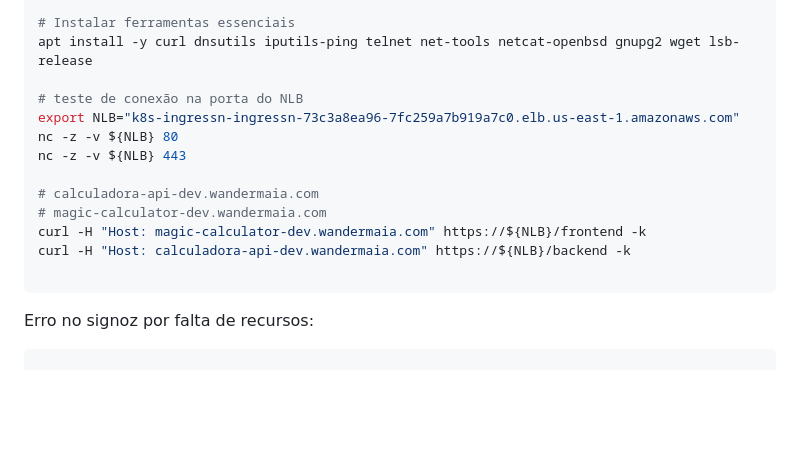
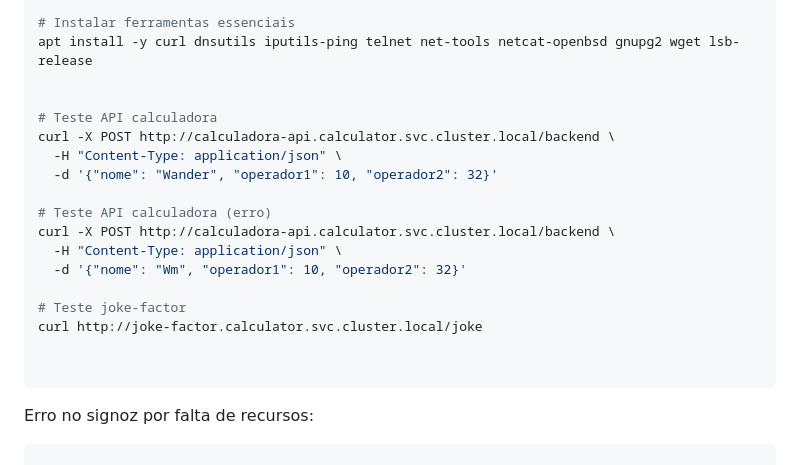
Before and after one commit to wandermaia/aws-terraform-eks-otel-demo, a Markdown page: RASCUNHO.md, the part around the change. GitHub-like rendering; blank space fills up the shorter version.

````diff
--- a/RASCUNHO.md
+++ b/RASCUNHO.md
@@ -91,15 +91,20 @@ apt update && apt upgrade -y
 # Instalar ferramentas essenciais
 apt install -y curl dnsutils iputils-ping telnet net-tools netcat-openbsd gnupg2 wget lsb-release
 
-# teste de conexão na porta do NLB
-export NLB="k8s-ingressn-ingressn-73c3a8ea96-7fc259a7b919a7c0.elb.us-east-1.amazonaws.com"
-nc -z -v ${NLB} 80
-nc -z -v ${NLB} 443
 
-# calculadora-api-dev.wandermaia.com
-# magic-calculator-dev.wandermaia.com
-curl -H "Host: magic-calculator-dev.wandermaia.com" https://${NLB}/frontend -k
-curl -H "Host: calculadora-api-dev.wandermaia.com" https://${NLB}/backend -k
+# Teste API calculadora
+curl -X POST http://calculadora-api.calculator.svc.cluster.local/backend \
+  -H "Content-Type: application/json" \
+  -d '{"nome": "Wander", "operador1": 10, "operador2": 32}'
+
+# Teste API calculadora (erro)
+curl -X POST http://calculadora-api.calculator.svc.cluster.local/backend \
+  -H "Content-Type: application/json" \
+  -d '{"nome": "Wm", "operador1": 10, "operador2": 32}'
+
+# Teste joke-factor
+curl http://joke-factor.calculator.svc.cluster.local/joke
+
 
 ```
 
````
Also changed, not shown: README.md (+31 -2 lines).
